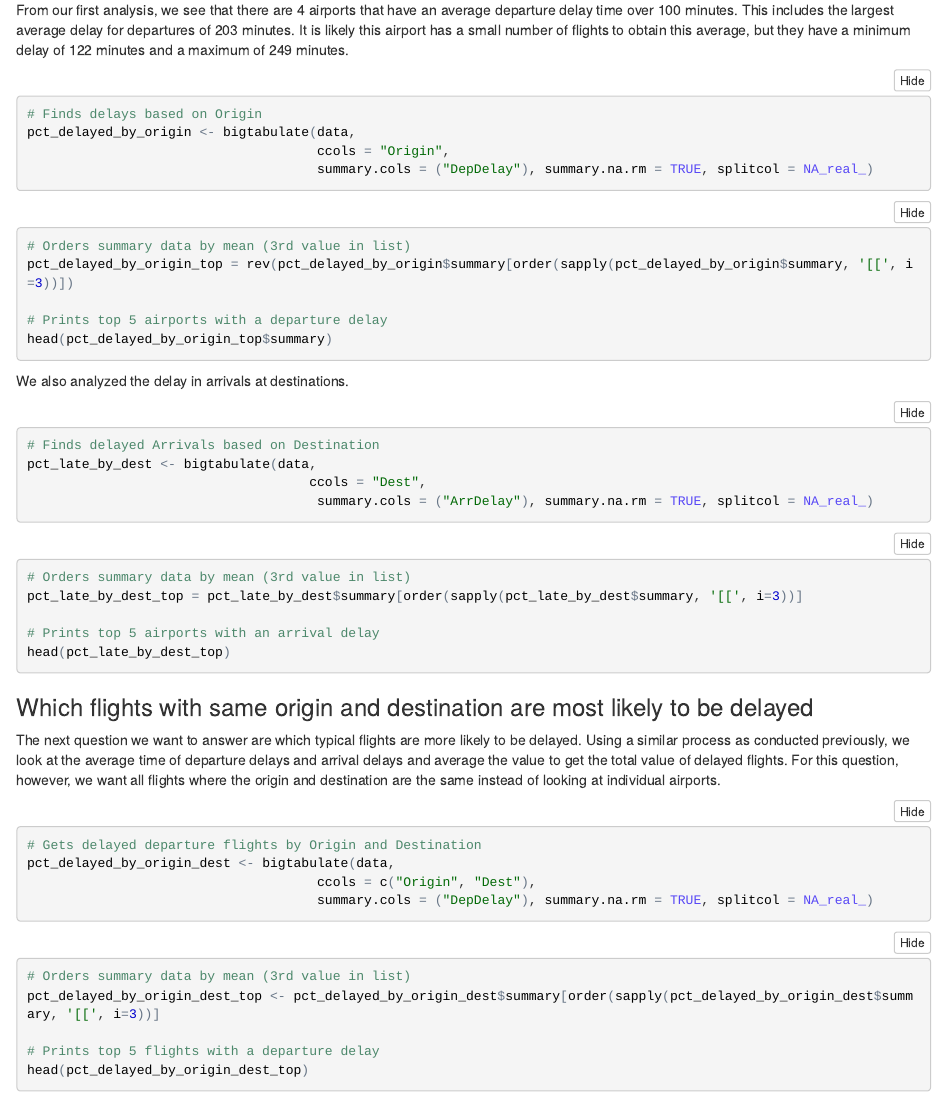
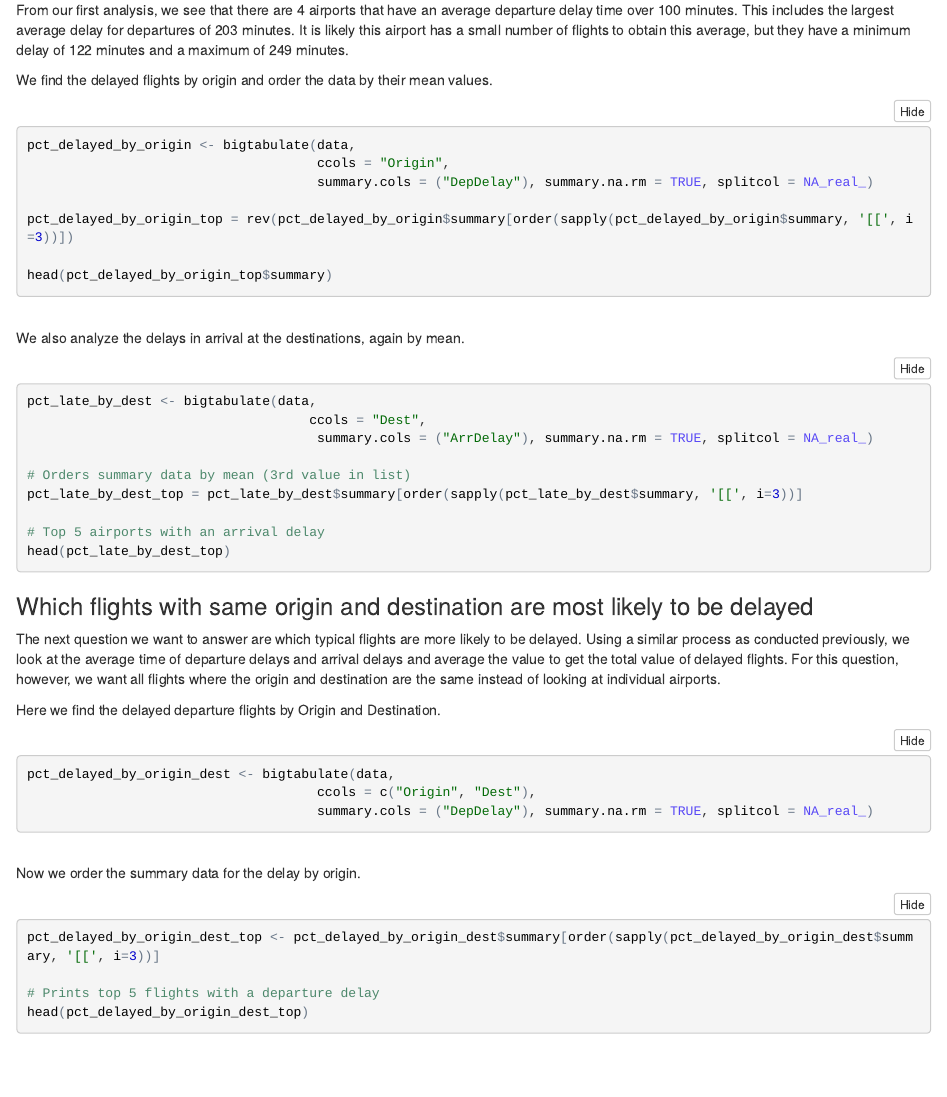
Before and after one commit to Hallster/FinalCaseStudy_Quant, an R Markdown document (Air2/BHallum_RShuhart_CFicklin_FinalCaseStudy.Rmd): the page in a window 1100 px wide, from 6410 px down before the commit and from 6500 px down after it, so that both start at the same text. The pictures show the output file Air2/BHallum_RShuhart_CFicklin_FinalCaseStudy.nb.html that the author committed with the source, opened offline.

Commit message:
9pm updates

````diff
--- a/Air2/BHallum_RShuhart_CFicklin_FinalCaseStudy.Rmd
+++ b/Air2/BHallum_RShuhart_CFicklin_FinalCaseStudy.Rmd
@@ -279,46 +279,41 @@ plot(arrive_delay_year.p[, "mean"], type = "l", ylab="Average arrival delay")
 The analysis conducted below looks at the combination of departure delays and arrival delays for each airport in the dataset. We observe the average time of delay for this analysis. The higher the average delay time, regardless of number of flights, the more likely it is that a flight will be delayed.
 
 From our first analysis, we see that there are 4 airports that have an average departure delay time over 100 minutes. This includes the largest average delay for departures of 203 minutes. It is likely this airport has a small number of flights to obtain this average, but they have a minimum delay of 122 minutes and a maximum of 249 minutes.
+
+We find the delayed flights by origin and order the data by their mean values.
 ```{r}
-# Finds delays based on Origin
 pct_delayed_by_origin <- bigtabulate(data,
                                      ccols = "Origin",
                                      summary.cols = ("DepDelay"), summary.na.rm = TRUE, splitcol = NA_real_)
-```
-```{r}
-# Orders summary data by mean (3rd value in list)
+
 pct_delayed_by_origin_top = rev(pct_delayed_by_origin$summary[order(sapply(pct_delayed_by_origin$summary, '[[', i=3))])
 
-# Prints top 5 airports with a departure delay
 head(pct_delayed_by_origin_top$summary)
 ```
-We also analyzed the delay in arrivals at destinations.
+<br>We also analyze the delays in arrival at the destinations, again by mean.
 ```{r}
-# Finds delayed Arrivals based on Destination
 pct_late_by_dest <- bigtabulate(data,
                                     ccols = "Dest",
                                      summary.cols = ("ArrDelay"), summary.na.rm = TRUE, splitcol = NA_real_)
-```
 
-```{r}
 # Orders summary data by mean (3rd value in list)
 pct_late_by_dest_top = pct_late_by_dest$summary[order(sapply(pct_late_by_dest$summary, '[[', i=3))]
 
-# Prints top 5 airports with an arrival delay
+# Top 5 airports with an arrival delay
 head(pct_late_by_dest_top)
 ```
 ### Which flights with same origin and destination are most likely to be delayed
 
 The next question we want to answer are which typical flights are more likely to be delayed. Using a similar process as conducted previously, we look at the average time of departure delays and arrival delays and average the value to get the total value of delayed flights. For this question, however, we want all flights where the origin and destination are the same instead of looking at individual airports.
+
+Here we find the delayed departure flights by Origin and Destination.
 ```{r}
-# Gets delayed departure flights by Origin and Destination
 pct_delayed_by_origin_dest <- bigtabulate(data,
                                      ccols = c("Origin", "Dest"),
                                      summary.cols = ("DepDelay"), summary.na.rm = TRUE, splitcol = NA_real_)
 ```
-
+<br>Now we order the summary data for the delay by origin.
 ```{r}
-# Orders summary data by mean (3rd value in list)
 pct_delayed_by_origin_dest_top <- pct_delayed_by_origin_dest$summary[order(sapply(pct_delayed_by_origin_dest$summary, '[[', i=3))]
 
 # Prints top 5 flights with a departure delay
````
Also changed, not shown: Air2/BHallum_RShuhart_CFicklin_FinalCaseStudy.nb.html, Air2/BHallum_RShuhart_CFicklin_FinalCaseStudy.Rmd (10 more changed lines), 1 other file.
